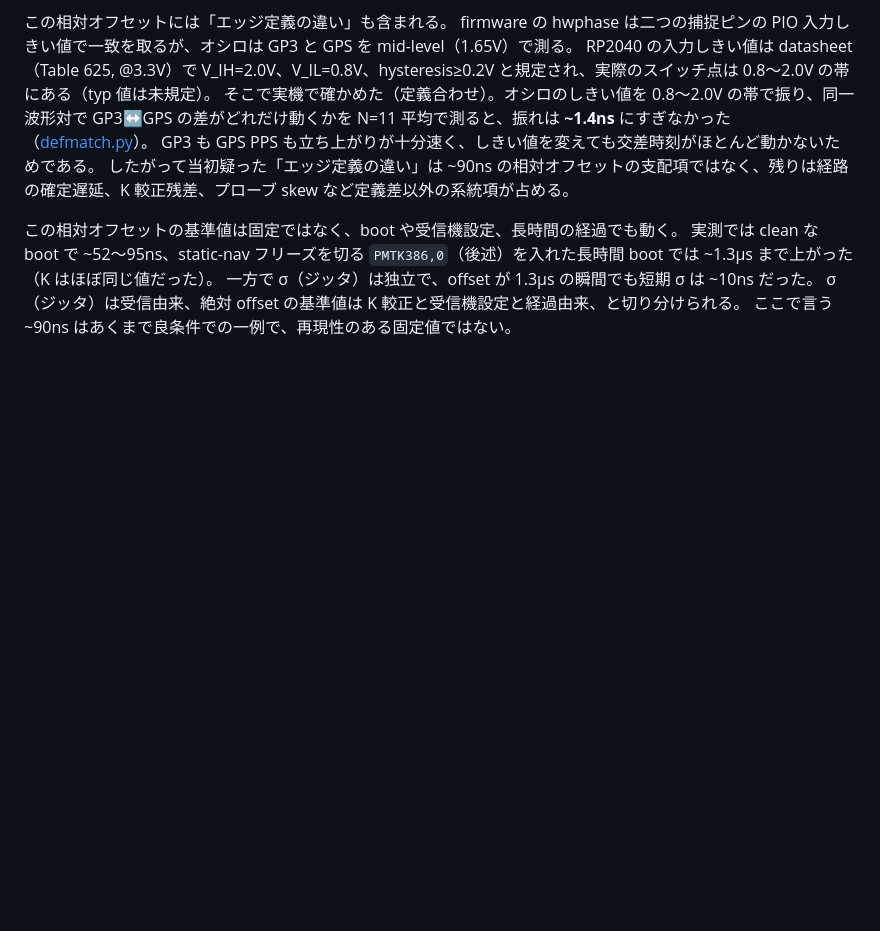
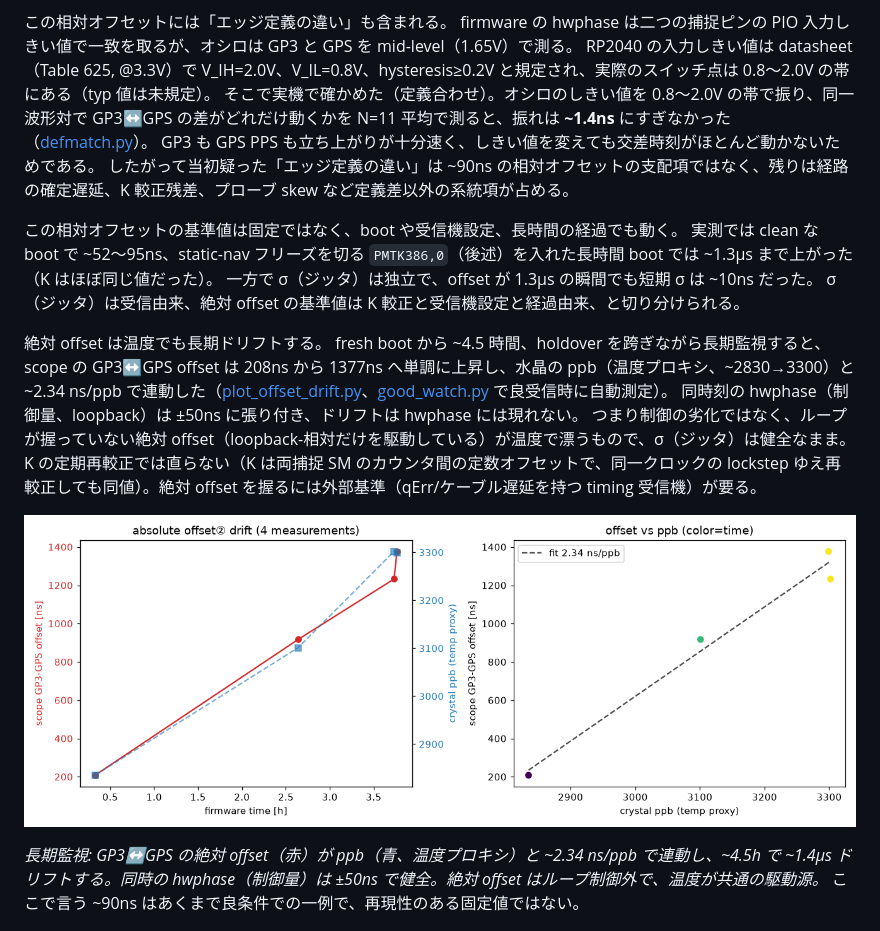
Before and after one commit to sksat/pico-gnss, a Markdown page: report/REPORT.md, the part around the change. Drawn GitHub-style; pictures changed too: report/offset-drift.png (added); blank space fills up the shorter version.

```diff
--- a/report/REPORT.md
+++ b/report/REPORT.md
@@ -238,6 +238,16 @@ GP3 も GPS PPS も立ち上がりが十分速く、しきい値を変えても
 実測では clean な boot で ~52〜95ns、static-nav フリーズを切る `PMTK386,0`（後述）を入れた長時間 boot では ~1.3µs まで上がった（K はほぼ同じ値だった）。
 一方で σ（ジッタ）は独立で、offset が 1.3µs の瞬間でも短期 σ は ~10ns だった。
 σ（ジッタ）は受信由来、絶対 offset の基準値は K 較正と受信機設定と経過由来、と切り分けられる。
+
+絶対 offset は温度でも長期ドリフトする。
+fresh boot から ~4.5 時間、holdover を跨ぎながら長期監視すると、scope の GP3↔GPS offset は 208ns から 1377ns へ単調に上昇し、水晶の ppb（温度プロキシ、~2830→3300）と ~2.34 ns/ppb で連動した（[plot_offset_drift.py](plot_offset_drift.py)、[good_watch.py](good_watch.py) で良受信時に自動測定）。
+同時刻の hwphase（制御量、loopback）は ±50ns に張り付き、ドリフトは hwphase には現れない。
+つまり制御の劣化ではなく、ループが握っていない絶対 offset（loopback-相対だけを駆動している）が温度で漂うもので、σ（ジッタ）は健全なまま。
+K の定期再較正では直らない（K は両捕捉 SM のカウンタ間の定数オフセットで、同一クロックの lockstep ゆえ再較正しても同値）。絶対 offset を握るには外部基準（qErr/ケーブル遅延を持つ timing 受信機）が要る。
+
+![絶対 offset の温度ドリフト](offset-drift.png)
+
+*長期監視: GP3↔GPS の絶対 offset（赤）が ppb（青、温度プロキシ）と ~2.34 ns/ppb で連動し、~4.5h で ~1.4µs ドリフトする。同時の hwphase（制御量）は ±50ns で健全。絶対 offset はループ制御外で、温度が共通の駆動源。*
 ここで言う ~90ns はあくまで良条件での一例で、再現性のある固定値ではない。
 
 ![σ は良いが絶対 offset が大きい例](scope-offset-1us.png)
```
Also changed, not shown: 1 other file.
